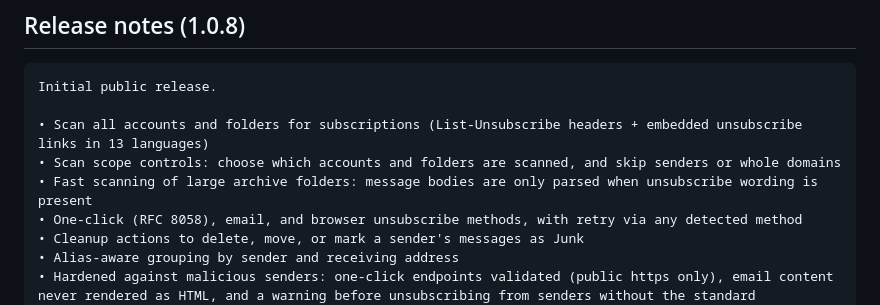
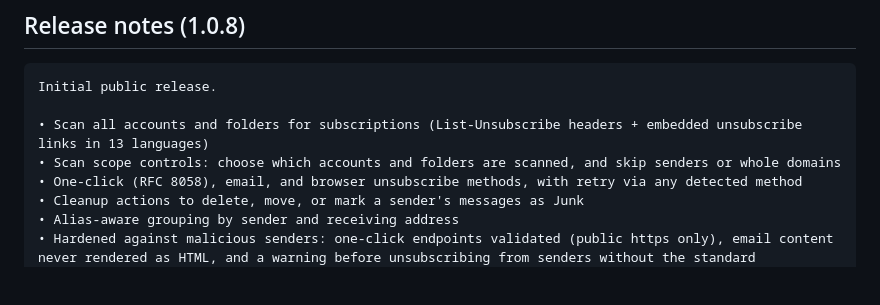
Before and after one commit to SmarakNayak/thundersub, a Markdown page: store/LISTING.md, the part around the change. GitHub-like rendering; blank space fills up the shorter version.

Commit message:
Drop fast-scanning bullet from release notes

```diff
--- a/store/LISTING.md
+++ b/store/LISTING.md
@@ -126,7 +126,6 @@ Initial public release.
 
 • Scan all accounts and folders for subscriptions (List-Unsubscribe headers + embedded unsubscribe links in 13 languages)
 • Scan scope controls: choose which accounts and folders are scanned, and skip senders or whole domains
-• Fast scanning of large archive folders: message bodies are only parsed when unsubscribe wording is present
 • One-click (RFC 8058), email, and browser unsubscribe methods, with retry via any detected method
 • Cleanup actions to delete, move, or mark a sender's messages as Junk
 • Alias-aware grouping by sender and receiving address
```
